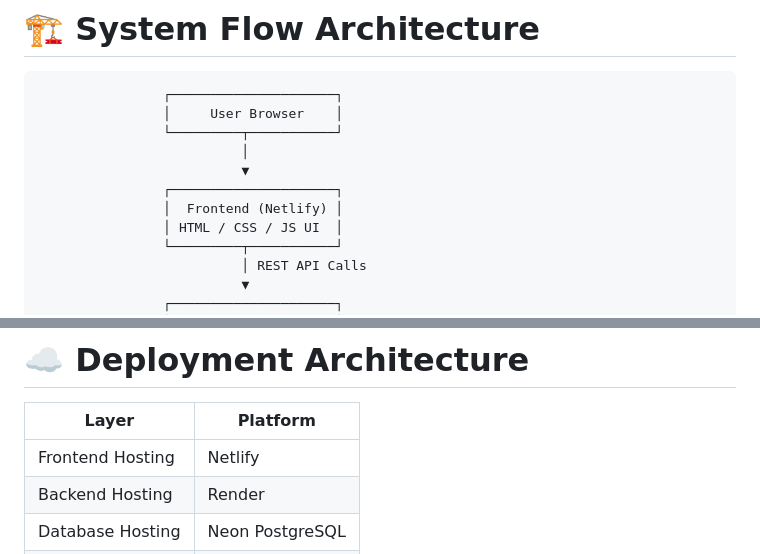
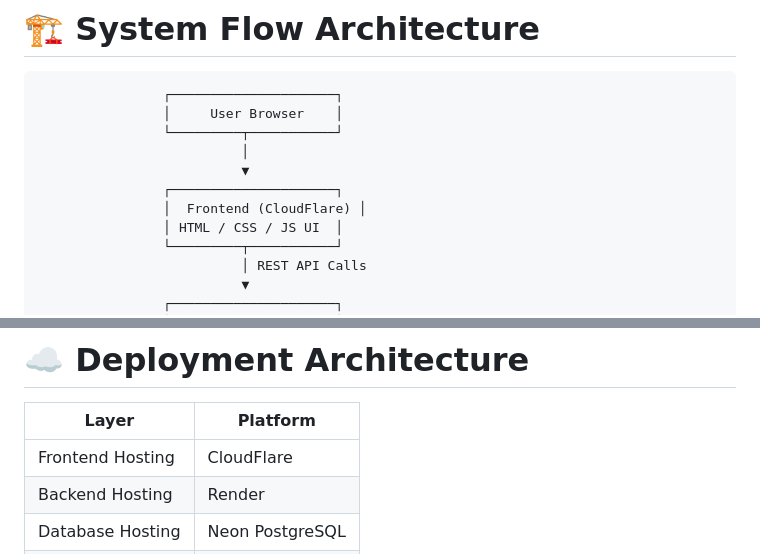
Before and after one commit to SachinMogaronkar/nasa-apod-vault, a Markdown page: README.md, 2 parts joined by grey strips. GitHub-like rendering.

```diff
--- a/README.md
+++ b/README.md
@@ -84,7 +84,7 @@ https://nasa-apod-vault.onrender.com/api/nasa/health
                           │
                           ▼
                 ┌─────────────────────┐
-                │  Frontend (Netlify) │
+                │  Frontend (CloudFlare) │
                 │ HTML / CSS / JS UI  │
                 └─────────┬───────────┘
                           │ REST API Calls
@@ -317,7 +317,7 @@ docker run -p 5000:5000 nasa-backend
 
 | Layer | Platform |
 |---|---|
-| Frontend Hosting | Netlify |
+| Frontend Hosting | CloudFlare |
 | Backend Hosting | Render |
 | Database Hosting | Neon PostgreSQL |
 | Containerization | Docker |
```
Also changed, not shown: other parts of README.md (+1 -1 lines).
